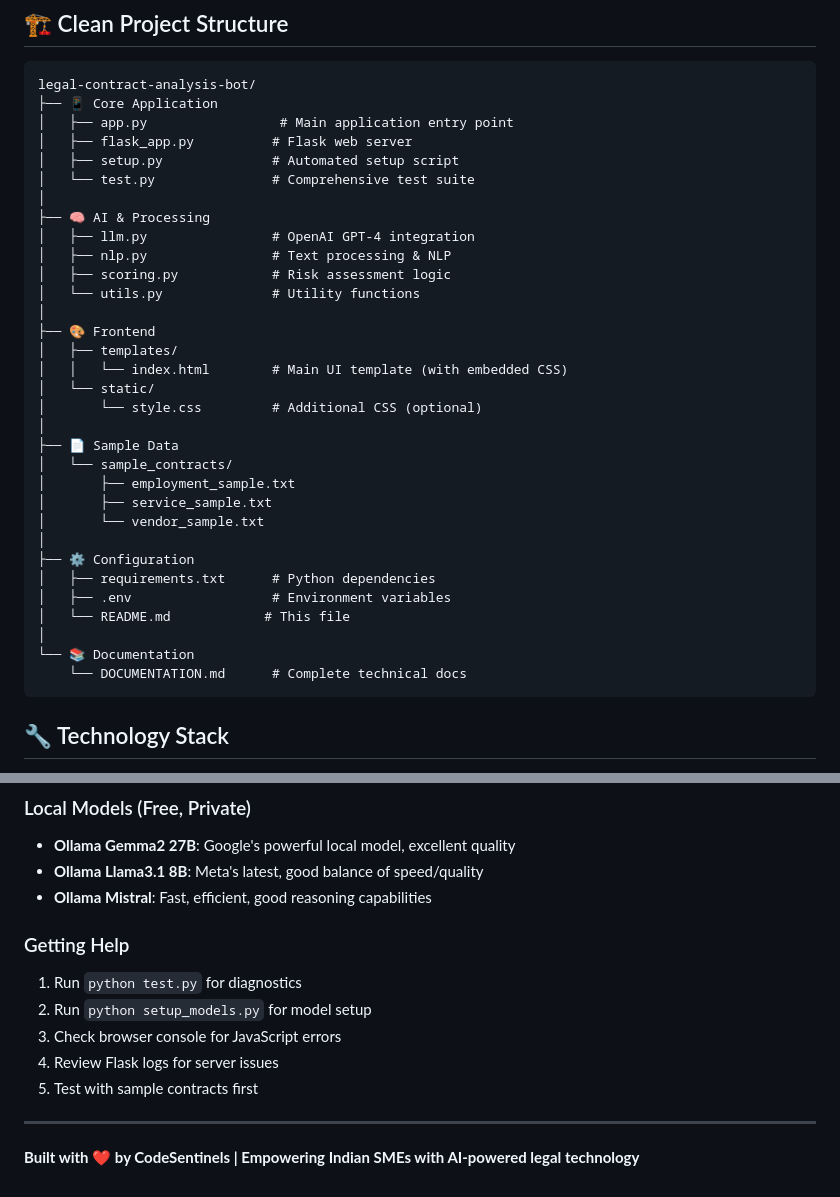
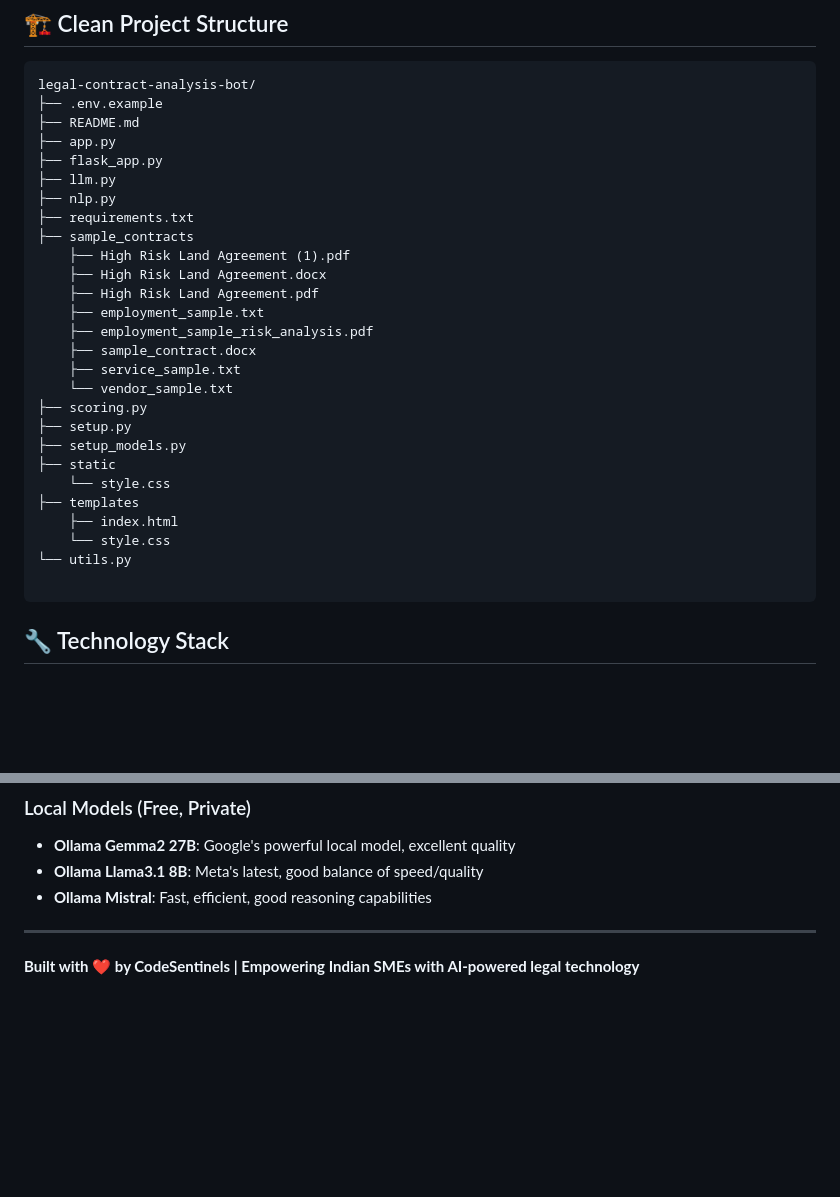
Before and after one commit to letchupkt/Legal-Contract-Analysis-Bot, a Markdown page: README.md, 2 parts joined by grey strips. Rendered like a GitHub page; blank space fills up the shorter version.

````diff
--- a/README.md
+++ b/README.md
@@ -91,37 +91,32 @@ Open your browser to: **http://localhost:5000**
 
 ```
 legal-contract-analysis-bot/
-├── 📱 Core Application
-│   ├── app.py                 # Main application entry point
-│   ├── flask_app.py          # Flask web server
-│   ├── setup.py              # Automated setup script
-│   └── test.py               # Comprehensive test suite
-│
-├── 🧠 AI & Processing
-│   ├── llm.py                # OpenAI GPT-4 integration
-│   ├── nlp.py                # Text processing & NLP
-│   ├── scoring.py            # Risk assessment logic
-│   └── utils.py              # Utility functions
-│
-├── 🎨 Frontend
-│   ├── templates/
-│   │   └── index.html        # Main UI template (with embedded CSS)
-│   └── static/
-│       └── style.css         # Additional CSS (optional)
-│
-├── 📄 Sample Data
-│   └── sample_contracts/
-│       ├── employment_sample.txt
-│       ├── service_sample.txt
-│       └── vendor_sample.txt
-│
-├── ⚙️ Configuration
-│   ├── requirements.txt      # Python dependencies
-│   ├── .env                  # Environment variables
-│   └── README.md            # This file
-│
-└── 📚 Documentation
-    └── DOCUMENTATION.md      # Complete technical docs
+├── .env.example
+├── README.md
+├── app.py
+├── flask_app.py
+├── llm.py
+├── nlp.py
+├── requirements.txt
+├── sample_contracts
+    ├── High Risk Land Agreement (1).pdf
+    ├── High Risk Land Agreement.docx
+    ├── High Risk Land Agreement.pdf
+    ├── employment_sample.txt
+    ├── employment_sample_risk_analysis.pdf
+    ├── sample_contract.docx
+    ├── service_sample.txt
+    └── vendor_sample.txt
+├── scoring.py
+├── setup.py
+├── setup_models.py
+├── static
+    └── style.css
+├── templates
+    ├── index.html
+    └── style.css
+└── utils.py
+
 ```
 
 ## 🔧 Technology Stack
@@ -252,13 +247,6 @@ This application provides informational analysis only and does not constitute le
 - **Ollama Llama3.1 8B**: Meta's latest, good balance of speed/quality
 - **Ollama Mistral**: Fast, efficient, good reasoning capabilities
 
-### Getting Help
-1. Run `python test.py` for diagnostics
-2. Run `python setup_models.py` for model setup
-3. Check browser console for JavaScript errors
-4. Review Flask logs for server issues
-5. Test with sample contracts first
-
 ---
 
 **Built with ❤️ by CodeSentinels | Empowering Indian SMEs with AI-powered legal technology**
````
